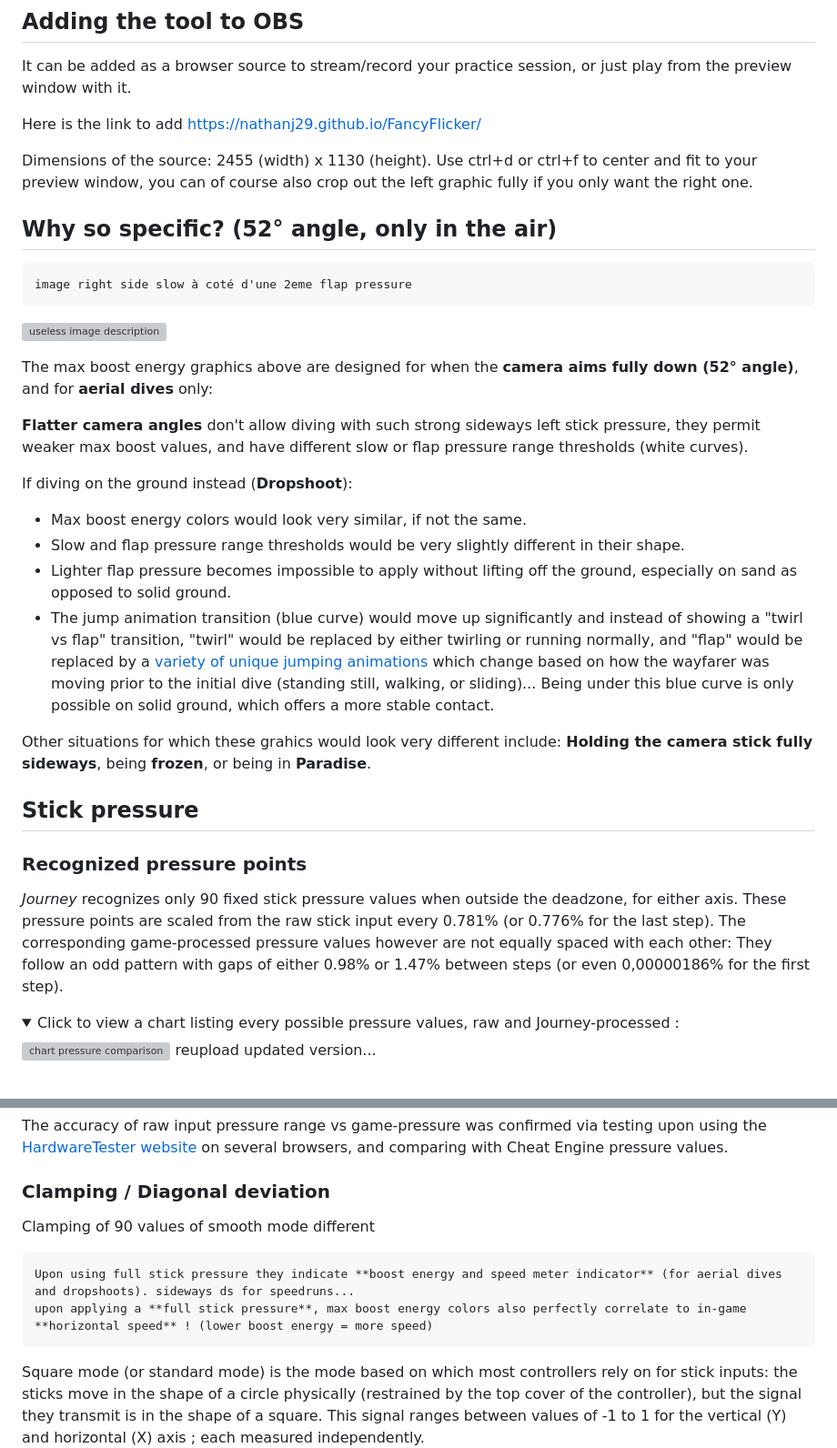
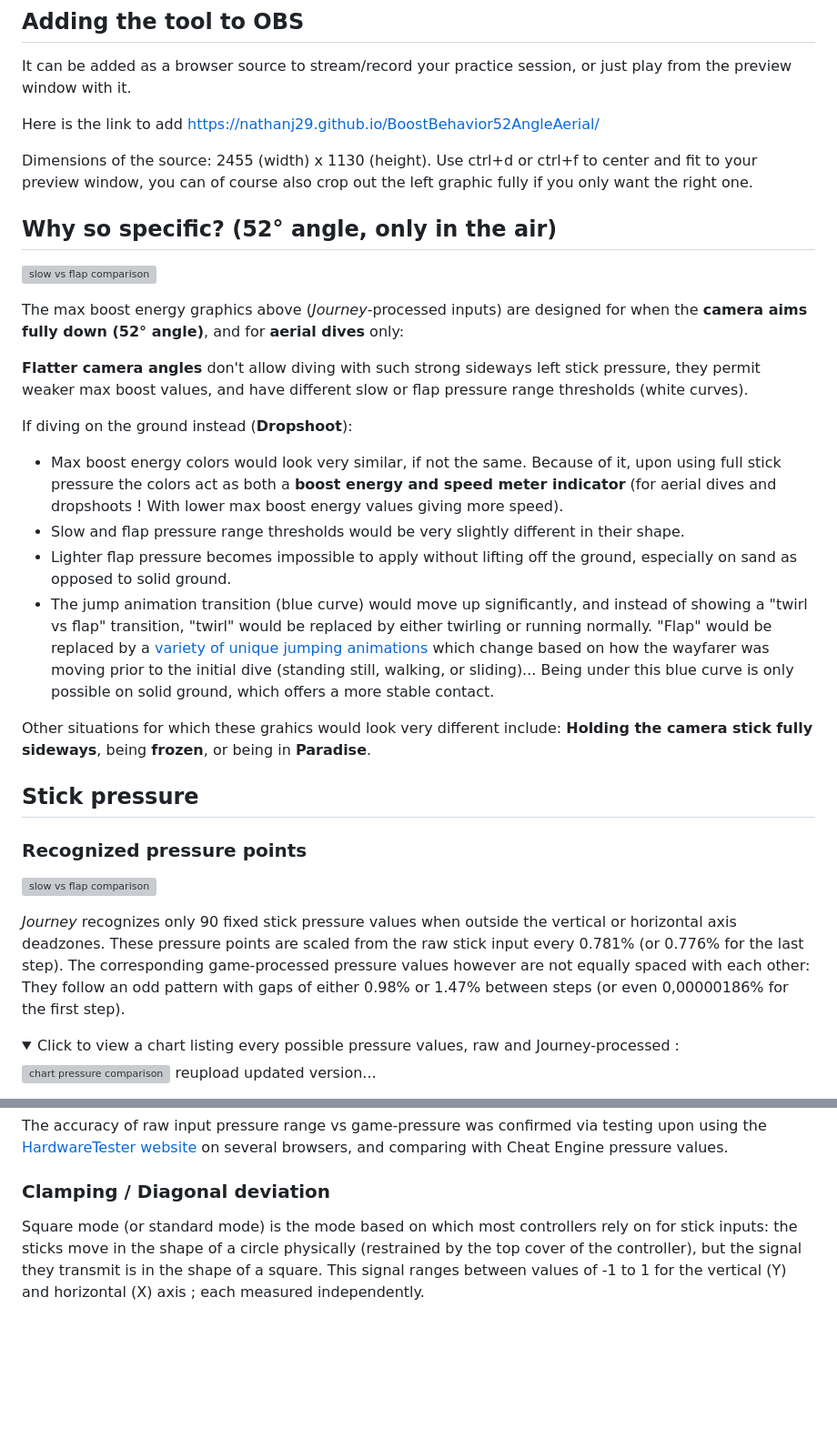
Before and after one commit to nathanj29/BoostBehavior52AngleAerial, a Markdown page: README.md, 2 parts joined by grey strips. Shown at 91% size. Drawn GitHub-style; folded sections open; blank space fills up the shorter version; grey boxes are pictures that could not be loaded.

```diff
--- a/README.md
+++ b/README.md
@@ -34,7 +35,7 @@ Alternatively, add the tool to OBS:
 ## Adding the tool to OBS
 It can be added as a browser source to stream/record your practice session, or just play from the preview window with it.
 
-Here is the link to add https://nathanj29.github.io/FancyFlicker/
+Here is the link to add https://nathanj29.github.io/BoostBehavior52AngleAerial/
 
 Dimensions of the source: 2455 (width) x 1130 (height). Use ctrl+d or ctrl+f to center and fit to your preview window, you can of course also crop out the left graphic fully if you only want the right one.
 
@@ -42,18 +43,17 @@ Dimensions of the source: 2455 (width) x 1130 (height). Use ctrl+d or ctrl+f to
 
 ## Why so specific? (52° angle, only in the air)
 
-    image right side slow à coté d'une 2eme flap pressure
-![useless image description](https://i.imgur.com/hF563yj.png)
+![slow vs flap comparison](https://i.imgur.com/Bn1b68z.png)
 
-The max boost energy graphics above are designed for when the **camera aims fully down (52° angle)**, and for **aerial dives** only:
+The max boost energy graphics above (_Journey_-processed inputs) are designed for when the **camera aims fully down (52° angle)**, and for **aerial dives** only:
 
 **Flatter camera angles** don't allow diving with such strong sideways left stick pressure, they permit weaker max boost values, and have different slow or flap pressure range thresholds (white curves).
 
 If diving on the ground instead (**Dropshoot**):
-* Max boost energy colors would look very similar, if not the same.
+* Max boost energy colors would look very similar, if not the same. Because of it, upon using full stick pressure the colors act as both a **boost energy and speed meter indicator** (for aerial dives and dropshoots ! With lower max boost energy values giving more speed).
 * Slow and flap pressure range thresholds would be very slightly different in their shape.
 * Lighter flap pressure becomes impossible to apply without lifting off the ground, especially on sand as opposed to solid ground.
-* The jump animation transition (blue curve) would move up significantly and instead of showing a "twirl vs flap" transition, "twirl" would be replaced by either twirling or running normally, and "flap" would be replaced by a [variety of unique jumping animations](https://youtu.be/-50GmclgT5c) which change based on how the wayfarer was moving prior to the initial dive (standing still, walking, or sliding)... Being under this blue curve is only possible on solid ground, which offers a more stable contact.
+* The jump animation transition (blue curve) would move up significantly, and instead of showing a "twirl vs flap" transition, "twirl" would be replaced by either twirling or running normally. "Flap" would be replaced by a [variety of unique jumping animations](https://youtu.be/-50GmclgT5c) which change based on how the wayfarer was moving prior to the initial dive (standing still, walking, or sliding)... Being under this blue curve is only possible on solid ground, which offers a more stable contact.
 
 Other situations for which these grahics would look very different include: **Holding the camera stick fully sideways**, being **frozen**, or being in **Paradise**.
 
@@ -61,7 +61,10 @@ Other situations for which these grahics would look very different include: **Ho
 
 ## Stick pressure
 ### Recognized pressure points
-_Journey_ recognizes only 90 fixed stick pressure values when outside the deadzone, for either axis. These pressure points are scaled from the raw stick input every 0.781% (or 0.776% for the last step). The corresponding game-processed pressure values however are not equally spaced with each other: They follow an odd pattern with gaps of either 0.98% or 1.47% between steps (or even 0,00000186% for the first step).
+
+![slow vs flap comparison](https://i.imgur.com/gaPOpIN.png)
+
+_Journey_ recognizes only 90 fixed stick pressure values when outside the vertical or horizontal axis deadzones. These pressure points are scaled from the raw stick input every 0.781% (or 0.776% for the last step). The corresponding game-processed pressure values however are not equally spaced with each other: They follow an odd pattern with gaps of either 0.98% or 1.47% between steps (or even 0,00000186% for the first step).
 
 <details>
 <summary>Click to view a chart listing every possible pressure values, raw and Journey-processed :</summary>
@@ -89,13 +92,6 @@ The accuracy of raw input pressure range vs game-pressure was confirmed via test
 
 ### Clamping / Diagonal deviation
 
-Clamping of 90 values of smooth mode different
-
-    Upon using full stick pressure they indicate **boost energy and speed meter indicator** (for aerial dives and dropshoots). sideways ds for speedruns...
-    upon applying a **full stick pressure**, max boost energy colors also perfectly correlate to in-game **horizontal speed** ! (lower boost energy = more speed)
-
-
-
 Square mode (or standard mode) is the mode based on which most controllers rely on for stick inputs: the sticks move in the shape of a circle physically (restrained by the top cover of the controller), but the signal they transmit is in the shape of a square. This signal ranges between values of -1 to 1 for the vertical (Y) and horizontal (X) axis ; each measured independently.
 
 When pressing the stick fully up, down, right, or left, the resulting signal has a maximal magnitude of 1. For diagonals however the combined pressure of both axis can often translate into a maximal magnitude exceeding 1 ! (More or less, depending on the controller itself, the controller brand, and how worn out the sticks you are using are.)
```
Also changed, not shown: other parts of README.md (+16 -20 lines).
